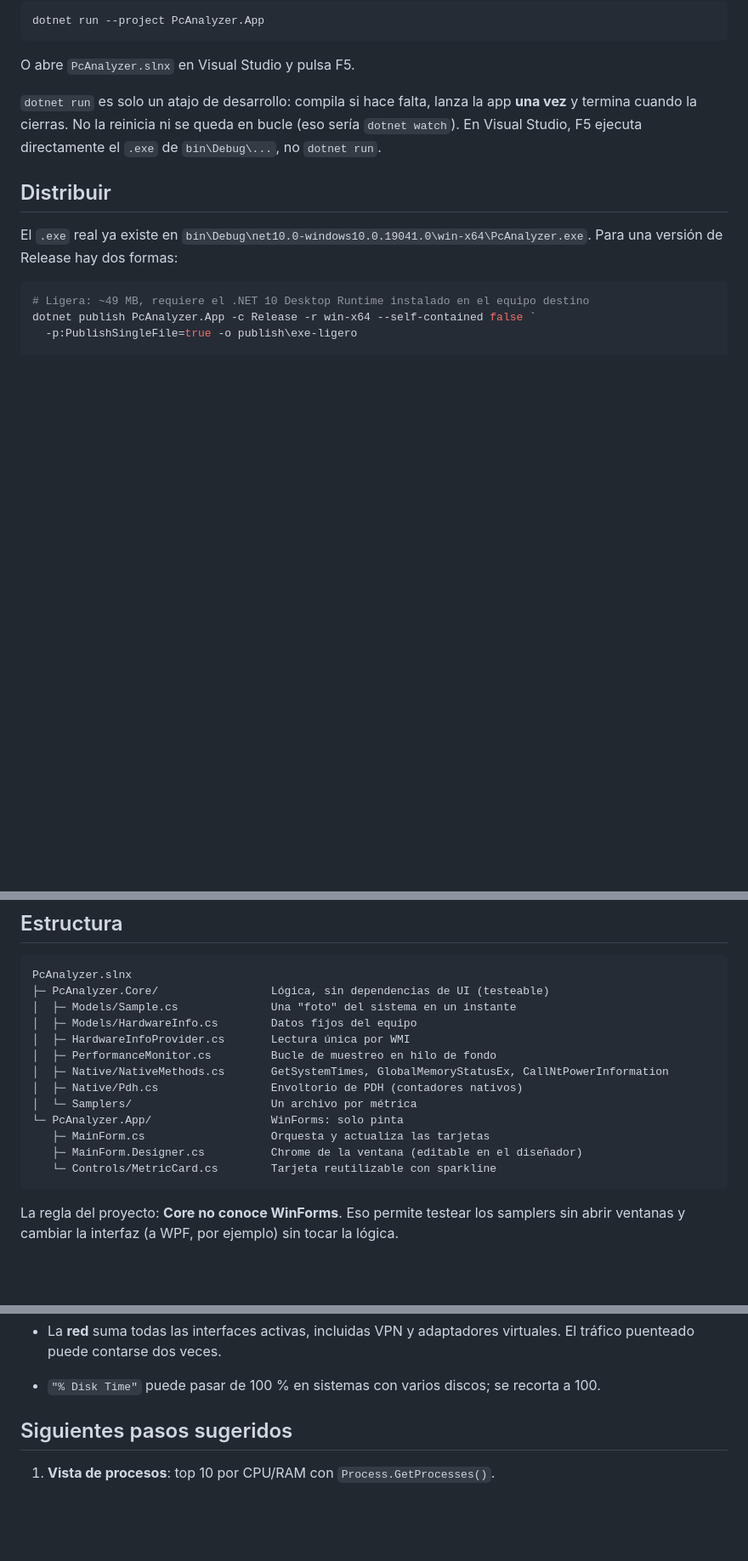
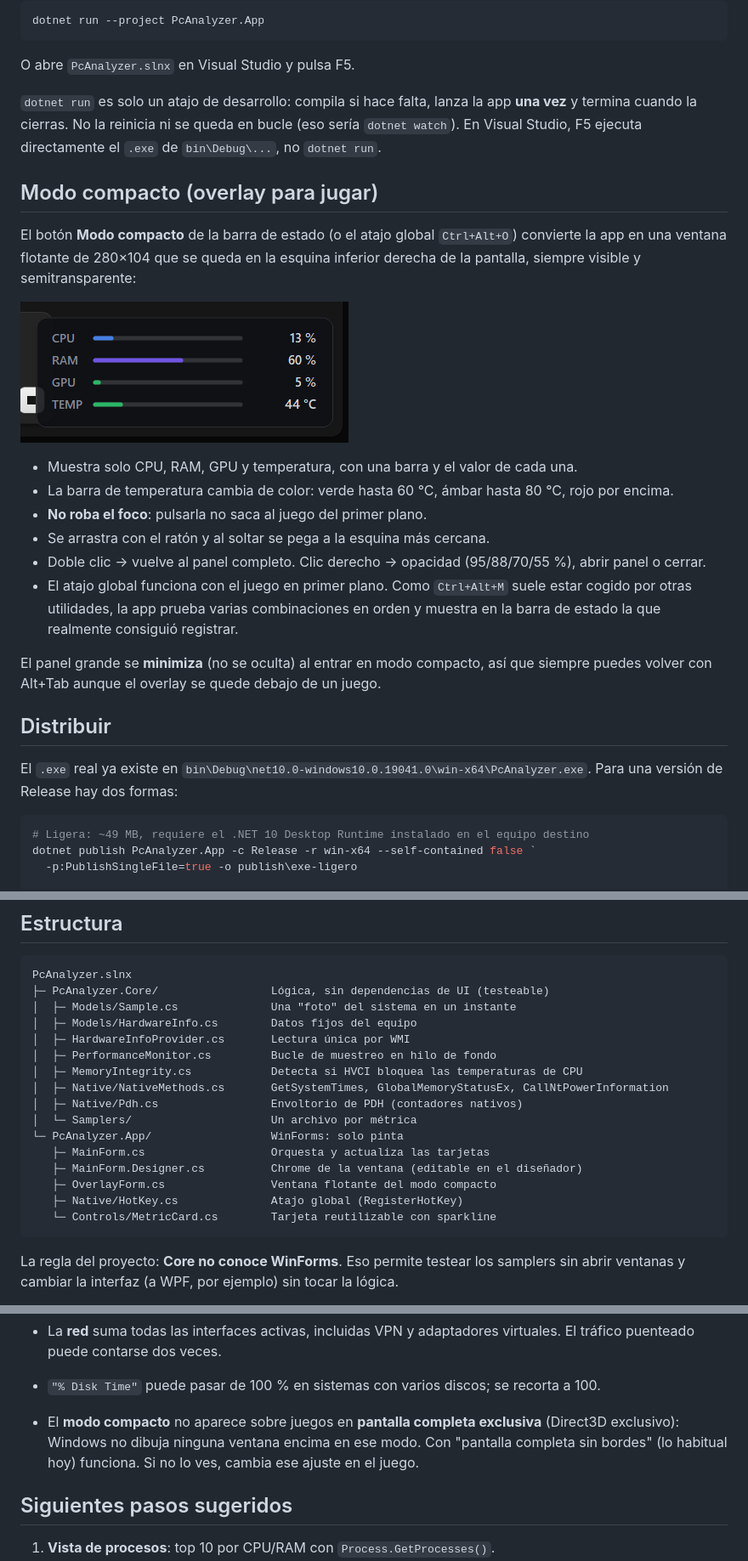
Before and after one commit to juansandovalcv-debug/analizador-de-rendimiento, a Markdown page: README.md, 3 parts joined by grey strips. Shown at 85% size. Rendered like a GitHub page; pictures changed too: docs/overlay.png (added); blank space fills up the shorter version.

Commit message:
Modo compacto: overlay flotante con atajo global

````diff
--- a/README.md
+++ b/README.md
@@ -29,6 +29,26 @@ O abre `PcAnalyzer.slnx` en Visual Studio y pulsa F5.
 y termina cuando la cierras. No la reinicia ni se queda en bucle (eso sería `dotnet watch`).
 En Visual Studio, F5 ejecuta directamente el `.exe` de `bin\Debug\...`, no `dotnet run`.
 
+## Modo compacto (overlay para jugar)
+
+El botón **Modo compacto** de la barra de estado (o el atajo global `Ctrl+Alt+O`)
+convierte la app en una ventana flotante de 280×104 que se queda en la esquina
+inferior derecha de la pantalla, siempre visible y semitransparente:
+
+![overlay](docs/overlay.png)
+
+- Muestra solo CPU, RAM, GPU y temperatura, con una barra y el valor de cada una.
+- La barra de temperatura cambia de color: verde hasta 60 °C, ámbar hasta 80 °C, rojo por encima.
+- **No roba el foco**: pulsarla no saca al juego del primer plano.
+- Se arrastra con el ratón y al soltar se pega a la esquina más cercana.
+- Doble clic → vuelve al panel completo. Clic derecho → opacidad (95/88/70/55 %), abrir panel o cerrar.
+- El atajo global funciona con el juego en primer plano. Como `Ctrl+Alt+M` suele estar
+  cogido por otras utilidades, la app prueba varias combinaciones en orden y muestra en la
+  barra de estado la que realmente consiguió registrar.
+
+El panel grande se **minimiza** (no se oculta) al entrar en modo compacto, así que siempre
+puedes volver con Alt+Tab aunque el overlay se quede debajo de un juego.
+
 ## Distribuir
 
 El `.exe` real ya existe en `bin\Debug\net10.0-windows10.0.19041.0\win-x64\PcAnalyzer.exe`.
@@ -59,12 +79,15 @@ PcAnalyzer.slnx
 │  ├─ Models/HardwareInfo.cs        Datos fijos del equipo
 │  ├─ HardwareInfoProvider.cs       Lectura única por WMI
 │  ├─ PerformanceMonitor.cs         Bucle de muestreo en hilo de fondo
+│  ├─ MemoryIntegrity.cs            Detecta si HVCI bloquea las temperaturas de CPU
 │  ├─ Native/NativeMethods.cs       GetSystemTimes, GlobalMemoryStatusEx, CallNtPowerInformation
 │  ├─ Native/Pdh.cs                 Envoltorio de PDH (contadores nativos)
 │  └─ Samplers/                     Un archivo por métrica
 └─ PcAnalyzer.App/                  WinForms: solo pinta
    ├─ MainForm.cs                   Orquesta y actualiza las tarjetas
    ├─ MainForm.Designer.cs          Chrome de la ventana (editable en el diseñador)
+   ├─ OverlayForm.cs                Ventana flotante del modo compacto
+   ├─ Native/HotKey.cs              Atajo global (RegisterHotKey)
    └─ Controls/MetricCard.cs        Tarjeta reutilizable con sparkline
 ```
 
@@ -128,6 +151,9 @@ quiere ver temperaturas.
 - La **red** suma todas las interfaces activas, incluidas VPN y adaptadores virtuales.
   El tráfico puenteado puede contarse dos veces.
 - `"% Disk Time"` puede pasar de 100 % en sistemas con varios discos; se recorta a 100.
+- El **modo compacto** no aparece sobre juegos en **pantalla completa exclusiva** (Direct3D
+  exclusivo): Windows no dibuja ninguna ventana encima en ese modo. Con "pantalla completa
+  sin bordes" (lo habitual hoy) funciona. Si no lo ves, cambia ese ajuste en el juego.
 
 ## Siguientes pasos sugeridos
 
````
Also changed, not shown: CONTEXT.md (+17 -1 lines), 5 other files.
